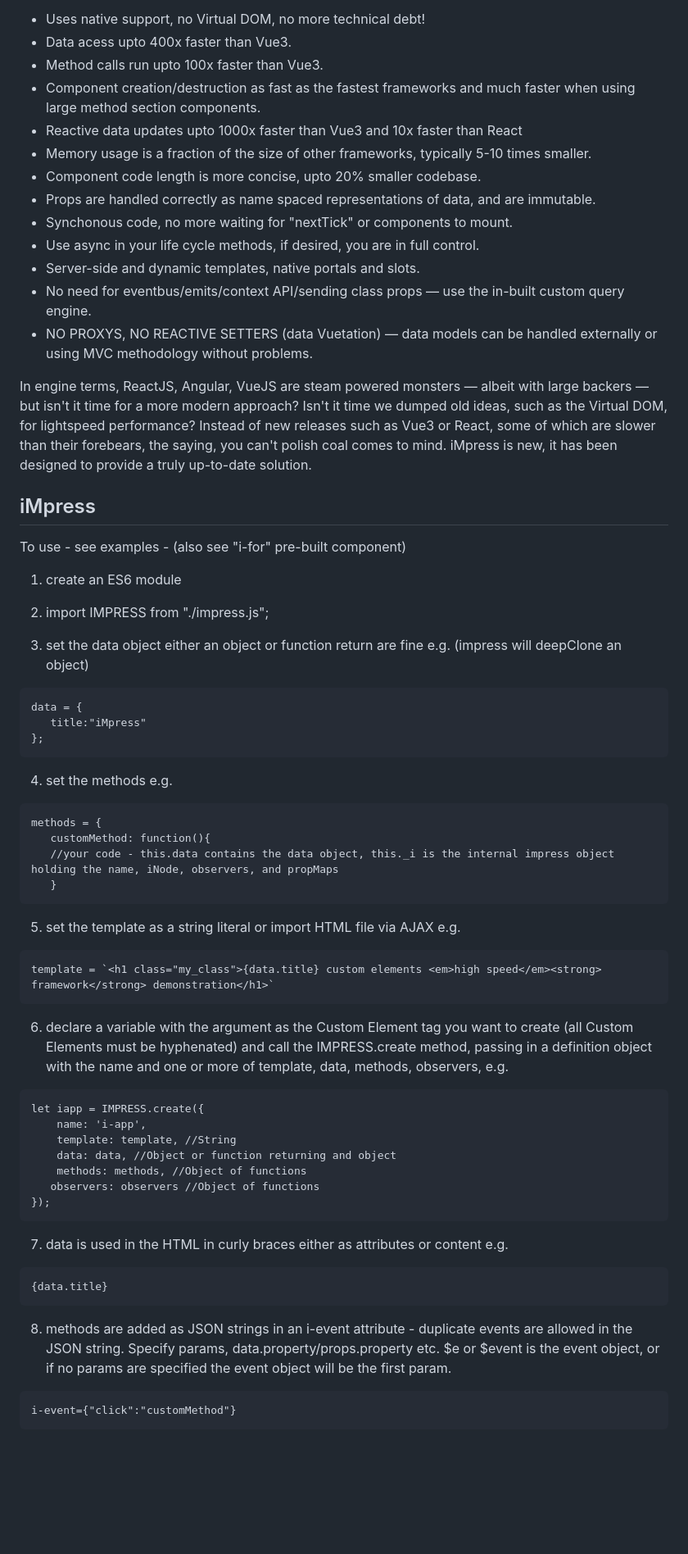
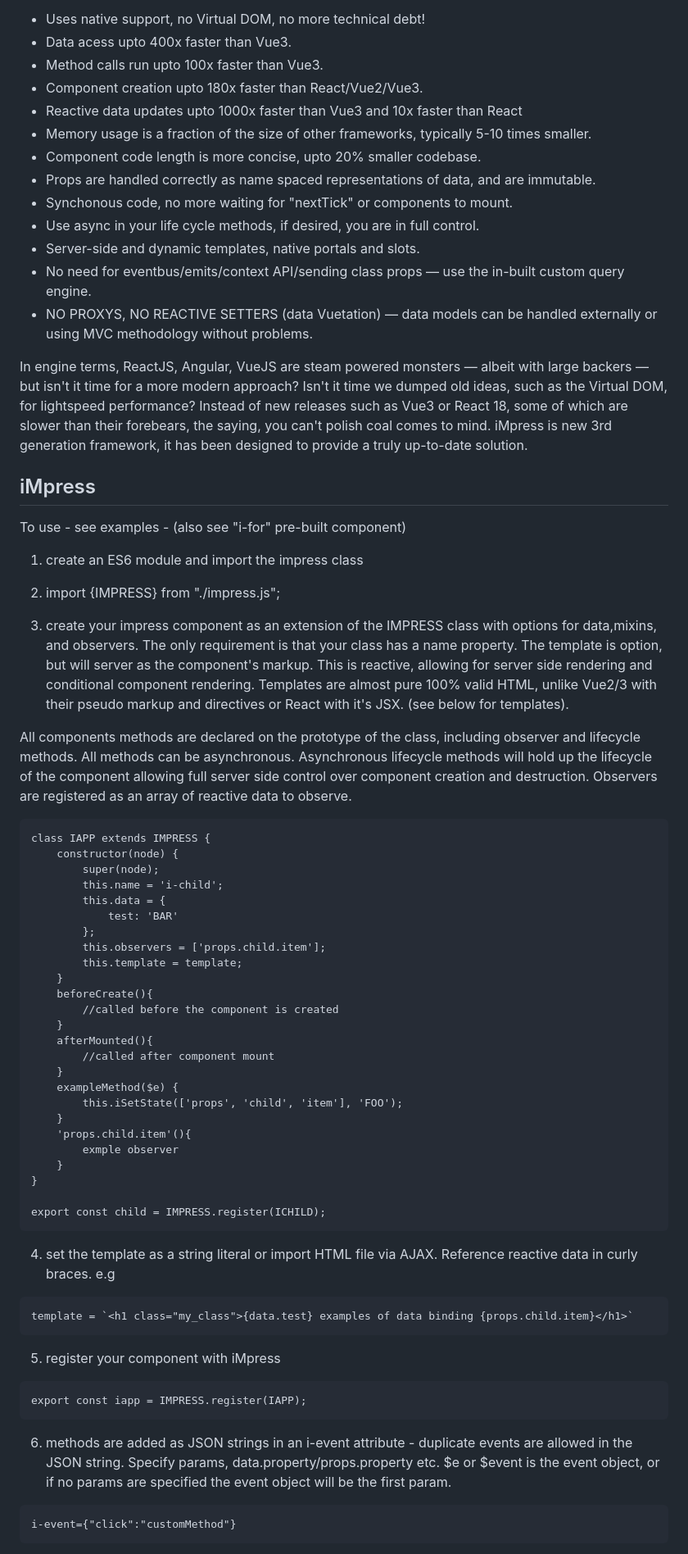
Before and after one commit to lemonbob/iMpress, a Markdown page: README.md, the part around one of its changes. Shown at 82% size. Drawn GitHub-style; blank space fills up the shorter version.

````diff
--- a/README.md
+++ b/README.md
@@ -13,7 +13,7 @@ iMpress is different - it is a high-speed lightweight wrapper for HTML Custom El
 - Uses native support, no Virtual DOM, no more technical debt!
 - Data acess upto 400x faster than Vue3.
 - Method calls run upto 100x faster than Vue3.
-- Component creation/destruction as fast as the fastest frameworks and much faster when using large method section components.
+- Component creation upto 180x faster than React/Vue2/Vue3.
 - Reactive data updates upto 1000x faster than Vue3 and 10x faster than React
 - Memory usage is a fraction of the size of other frameworks, typically 5-10 times smaller.
 - Component code length is more concise, upto 20% smaller codebase.
@@ -24,52 +24,59 @@ iMpress is different - it is a high-speed lightweight wrapper for HTML Custom El
 - No need for eventbus/emits/context API/sending class props — use the in-built custom query engine.
 - NO PROXYS, NO REACTIVE SETTERS (data Vuetation) — data models can be handled externally or using MVC methodology without problems.
 
-In engine terms, ReactJS, Angular, VueJS are steam powered monsters — albeit with large backers — but isn't it time for a more modern approach? Isn't it time we dumped old ideas, such as the Virtual DOM, for lightspeed performance? Instead of new releases such as Vue3 or React, some of which are slower than their forebears, the saying, you can't polish coal comes to mind. iMpress is new, it has been designed to provide a truly up-to-date solution.
+In engine terms, ReactJS, Angular, VueJS are steam powered monsters — albeit with large backers — but isn't it time for a more modern approach? Isn't it time we dumped old ideas, such as the Virtual DOM, for lightspeed performance? Instead of new releases such as Vue3 or React 18, some of which are slower than their forebears, the saying, you can't polish coal comes to mind. iMpress is new 3rd generation framework, it has been designed to provide a truly up-to-date solution.
 
 ## iMpress
 
 
 To use - see examples - (also see "i-for" pre-built component)
 
-1. create an ES6 module
+1. create an ES6 module and import the impress class
 
-2. import IMPRESS from "./impress.js";
+2. import {IMPRESS} from "./impress.js";
 
-3. set the data object either an object or function return are fine e.g. (impress will deepClone an object)
+3. create your impress component as an extension of the IMPRESS class with options for data,mixins, and observers. The only requirement is that your class has a name property. The template is option, but will server as the component's markup. This is reactive, allowing for server side rendering and conditional component rendering. Templates are almost pure 100% valid HTML, unlike Vue2/3 with their pseudo markup and directives or React with it's JSX. (see below for templates).
+
+All components methods are declared on the prototype of the class, including observer and lifecycle methods. All methods can be asynchronous. Asynchronous lifecycle methods will hold up the lifecycle of the component allowing full server side control over component creation and destruction. Observers are registered as an array of reactive data to observe.
+
 ```
-data = {
-   title:"iMpress"
-};
-```
-4. set the methods e.g.
-```
-methods = {
-   customMethod: function(){
-   //your code - this.data contains the data object, this._i is the internal impress object holding the name, iNode, observers, and propMaps
-   }
-```
-5. set the template as a string literal or import HTML file via AJAX e.g.
-```
-template = `<h1 class="my_class">{data.title} custom elements <em>high speed</em><strong> framework</strong> demonstration</h1>`
+class IAPP extends IMPRESS {
+	constructor(node) {
+		super(node);
+		this.name = 'i-child';
+		this.data = {
+			test: 'BAR'
+		};
+		this.observers = ['props.child.item'];
+		this.template = template;
+	}
+	beforeCreate(){
+		//called before the component is created
+	}
+	afterMounted(){
+		//called after component mount
+	}
+	exampleMethod($e) {
+		this.iSetState(['props', 'child', 'item'], 'FOO');
+	}
+	'props.child.item'(){
+		exmple observer
+	}
+}
+
+export const child = IMPRESS.register(ICHILD);
 ```
 
-6. declare a variable with the argument as the Custom Element tag you want to create (all Custom Elements must be hyphenated) and call the IMPRESS.create method, passing in a definition object with the name and one or more of template, data, methods, observers, e.g.
+4. set the template as a string literal or import HTML file via AJAX. Reference reactive data in curly braces. e.g
 ```
-let iapp = IMPRESS.create({
-	name: 'i-app',
-	template: template, //String
-	data: data, //Object or function returning and object
-	methods: methods, //Object of functions
-   observers: observers //Object of functions
-});
+template = `<h1 class="my_class">{data.test} examples of data binding {props.child.item}</h1>`
 ```
+5. register your component with iMpress
 
-7. data is used in the HTML in curly braces either as attributes or content e.g.
 ```
-{data.title}
+export const iapp = IMPRESS.register(IAPP);
 ```
-
-8. methods are added as JSON strings in an i-event attribute - duplicate events are allowed in the JSON string. Specify params, data.property/props.property etc. $e or $event is the event object, or if no params are specified the event object will be the first param.
+6. methods are added as JSON strings in an i-event attribute - duplicate events are allowed in the JSON string. Specify params, data.property/props.property etc. $e or $event is the event object, or if no params are specified the event object will be the first param.
 ```
 i-event={"click":"customMethod"}
 ```
````
Also changed, not shown: other parts of README.md (+5 -13 lines).
